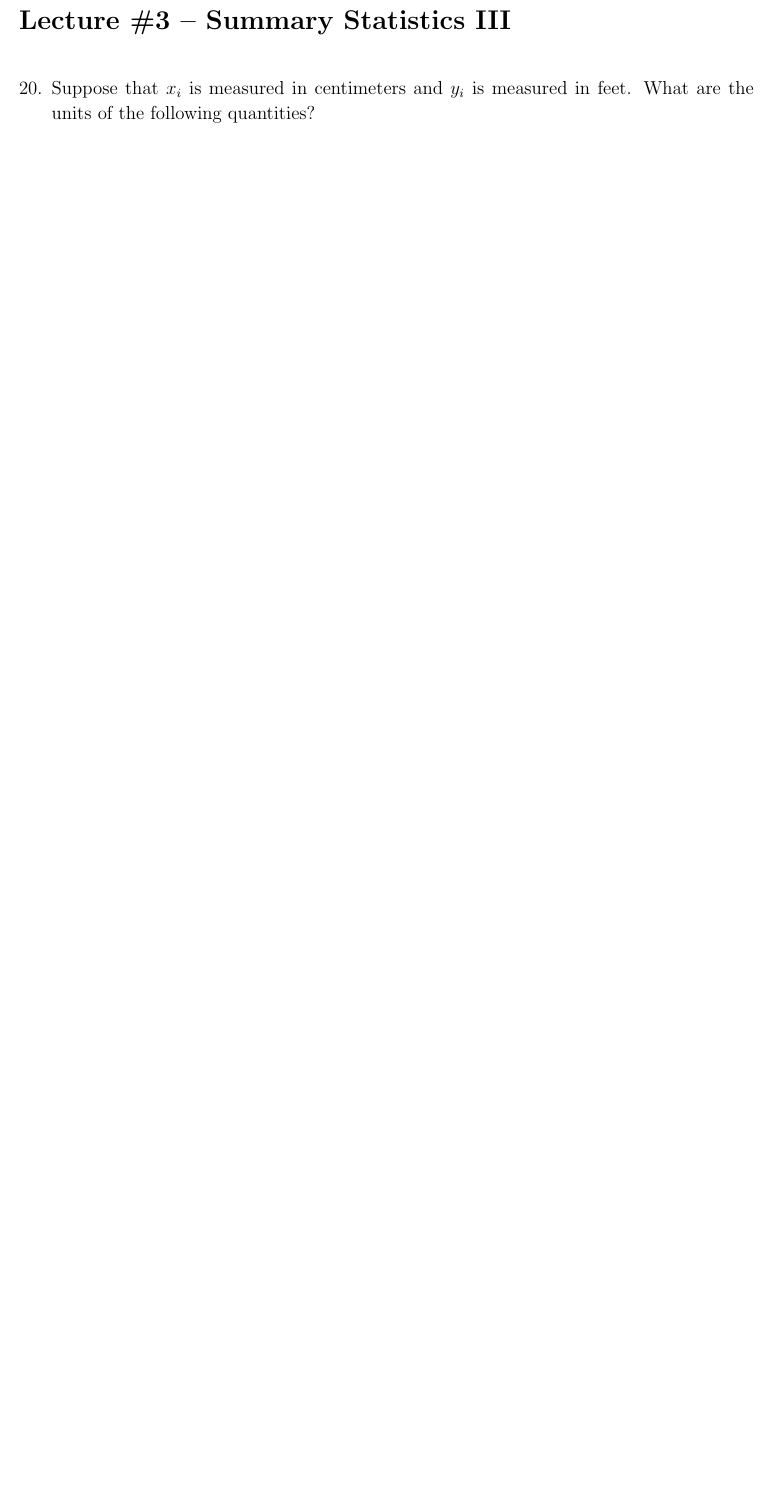
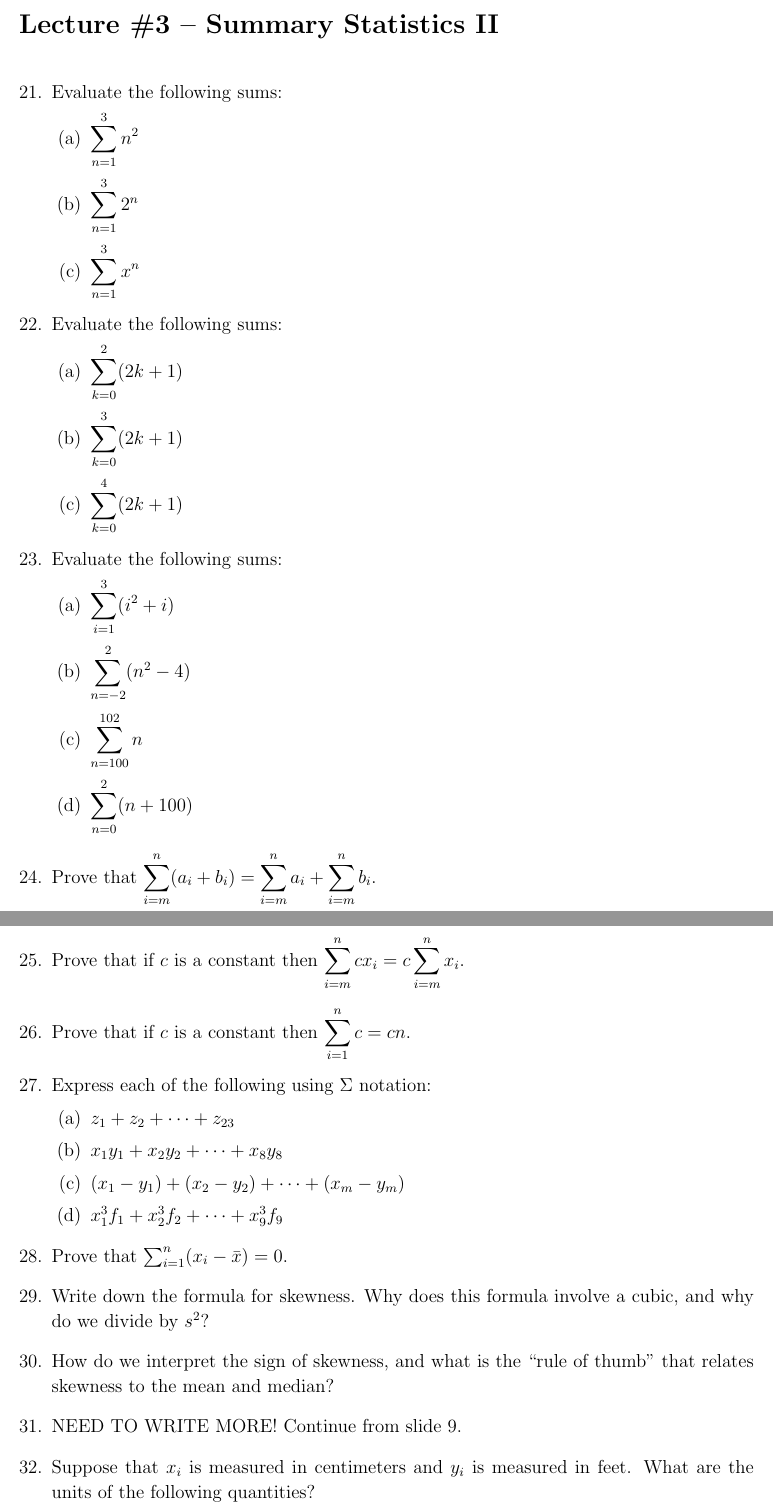
Before and after one commit to fditraglia/Econ103Public, a LaTeX problem sheet (ReviewExercises/review-questions.tex): part of page 3 of 3 before the commit and two parts of pages 3 and 4 of 5 after it, the two joined at a grey line, cut so that both start at the same text, the shorter picture padded with empty space. Compiled offline with pdfLaTeX.

Commit message:
work on review exercises for lecture 3

```diff
--- a/ReviewExercises/review-questions.tex
+++ b/ReviewExercises/review-questions.tex
@@ -118,8 +119,51 @@ What are the units of the following quantities?
 
 
 %%%%%%%%%%%%%%%%%%%%%%%%%%%%%%%%%%%%%%%%%%%%%%%%%%%%%%%%%%%%%%%%%%
-\fullwidth{\section*{Lecture \#3 -- Summary Statistics III}}
+\fullwidth{\section*{Lecture \#3 -- Summary Statistics II}}
 
+\question Evaluate the following sums:
+\begin{parts}
+  \part $\displaystyle\sum_{n=1}^3 n^2$
+  \part $\displaystyle\sum_{n=1}^3 2^n$
+  \part $\displaystyle\sum_{n=1}^3 x^n$
+\end{parts}
+
+\question Evaluate the following sums:
+\begin{parts}
+  \part $\displaystyle\sum_{k=0}^2 (2k + 1)$
+  \part $\displaystyle\sum_{k=0}^3 (2k + 1)$
+  \part $\displaystyle\sum_{k=0}^4 (2k + 1)$
+\end{parts}
+
+\question Evaluate the following sums:
+\begin{parts}
+  \part $\displaystyle\sum_{i=1}^3 (i^2 + i)$
+  \part $\displaystyle\sum_{n =-2}^2 (n^2 - 4)$
+  \part $\displaystyle\sum_{n = 100}^{102} n$
+  \part $\displaystyle\sum_{n = 0}^2 (n + 100)$
+\end{parts}
+
+\question Prove that $\displaystyle \sum_{i = m}^n (a_i + b_i) = \sum_{i=m}^n a_i + \sum_{i=m}^n b_i$.
+
+\question Prove that if $c$ is a constant then $\displaystyle \sum_{i=m}^n c x_i = c \sum_{i=m}^n x_i$.
+
+\question Prove that if $c$ is a constant then $\displaystyle \sum_{i=1}^n c = cn$.
+
+\question Express each of the following using $\Sigma$ notation:
+  \begin{parts}
+    \part $z_1 + z_2 + \cdots + z_{23}$
+    \part $x_1 y_1 + x_2 y_2 + \cdots + x_8 y_8$
+    \part $(x_1 - y_1) + (x_2 - y_2) + \cdots + (x_m - y_m)$
+    \part $x_1^3 f_1 + x_2^3 f_2 + \cdots + x_9^3 f_9$
+  \end{parts}
+
+  \question Prove that $\sum_{i=1}^n (x_i - \bar{x}) = 0$.
+
+\question Write down the formula for skewness. Why does this formula involve a cubic, and why do we divide by $s^2$?
+
+\question How do we interpret the sign of skewness, and what is the ``rule of thumb'' that relates skewness to the mean and median?
+
+\question NEED TO WRITE MORE! Continue from slide 9.
 
 \question Suppose that $x_i$ is measured in centimeters and $y_i$ is measured in feet. What are the units of the following quantities?
 	\begin{parts}
```
Also changed, not shown: ReviewExercises/review-questions.pdf, ReviewExercises/review-questions.tex (9 more changed lines).
